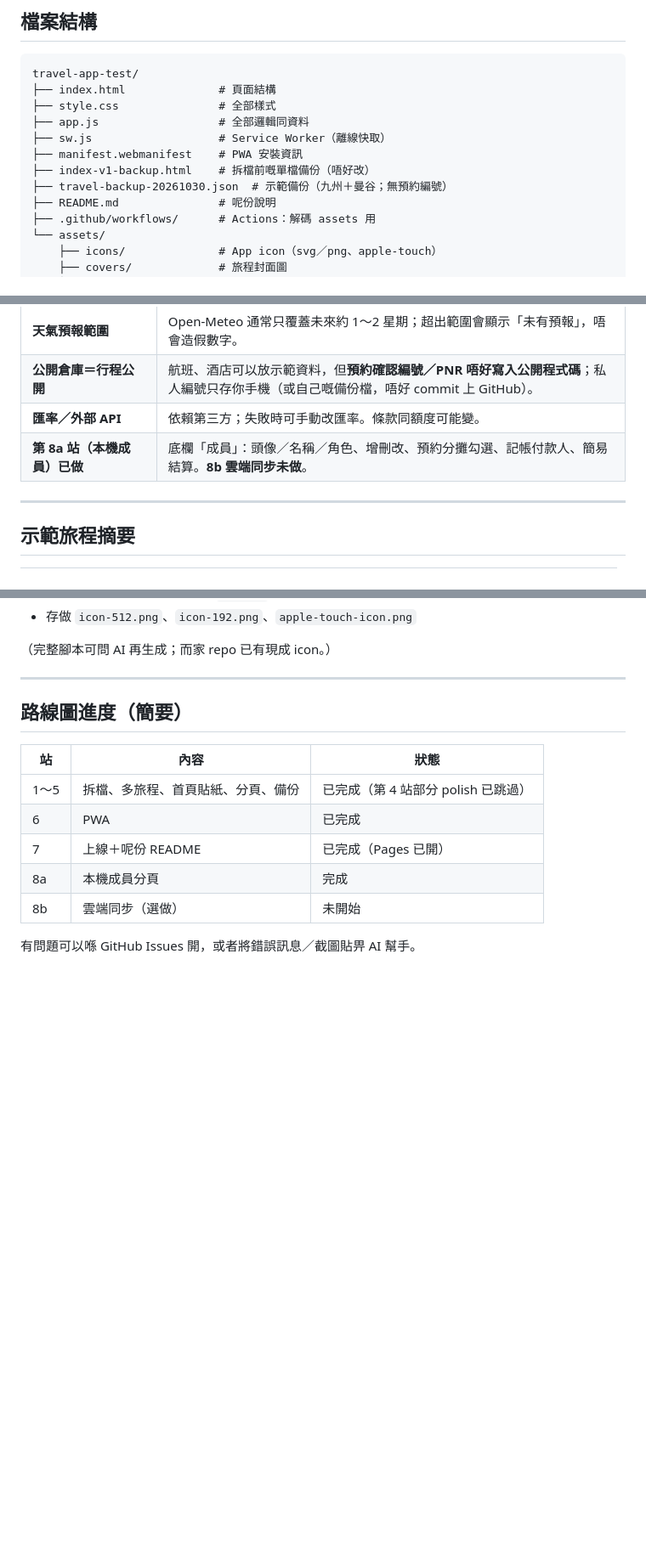
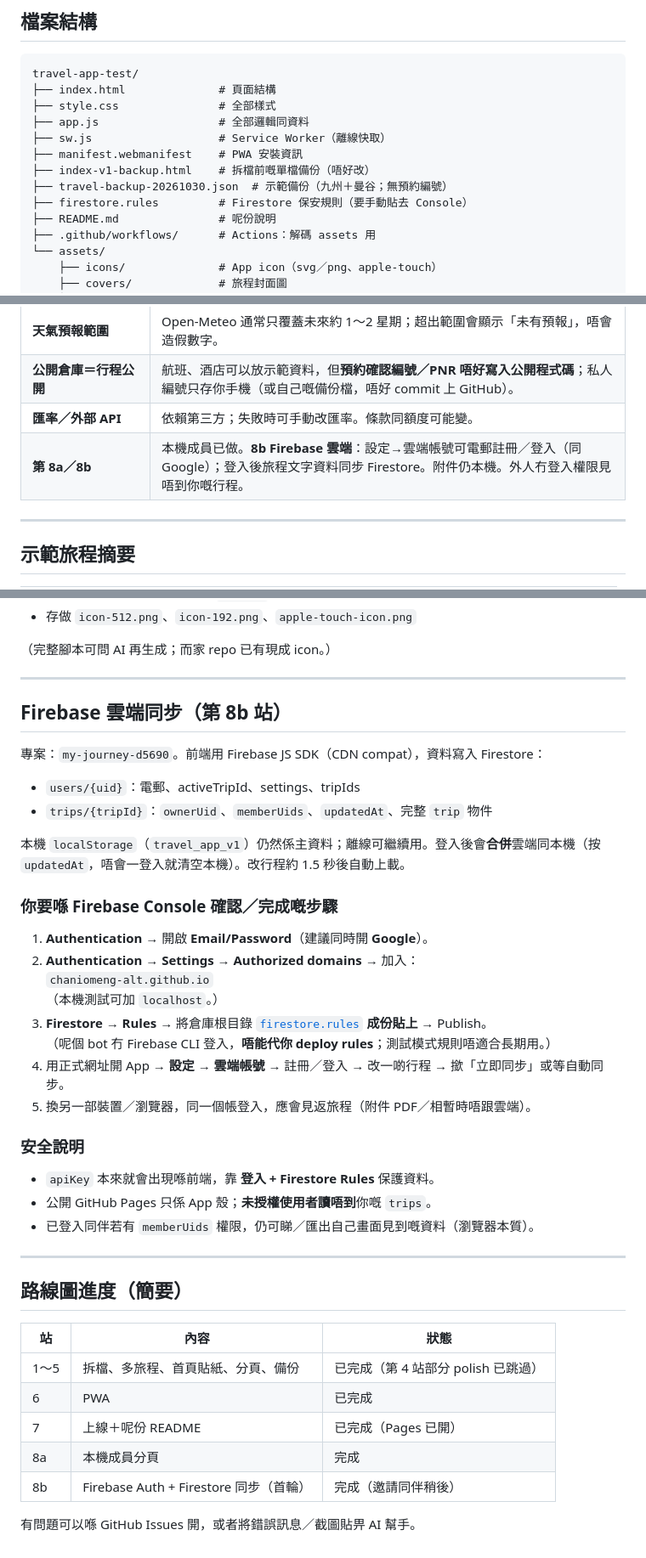
Before and after one commit to chaniomeng-alt/travel-app-test, a Markdown page: README.md, 3 parts joined by grey strips. Shown at 85% size. Drawn GitHub-style; blank space fills up the shorter version.

Commit message:
README: Firebase 8b setup — Auth providers, authorized domains, paste firestore.rules

```diff
--- a/README.md
+++ b/README.md
@@ -35,6 +35,7 @@ travel-app-test/
 ├── manifest.webmanifest    # PWA 安裝資訊
 ├── index-v1-backup.html    # 拆檔前嘅單檔備份（唔好改）
 ├── travel-backup-20261030.json  # 示範備份（九州＋曼谷；無預約編號）
+├── firestore.rules         # Firestore 保安規則（要手動貼去 Console）
 ├── README.md               # 呢份說明
 ├── .github/workflows/      # Actions：解碼 assets 用
 └── assets/
@@ -126,7 +127,7 @@ Pages 已經開咗：Settings → Pages → 用 **main** 分支、**根目錄（
 | **天氣預報範圍** | Open-Meteo 通常只覆蓋未來約 1～2 星期；超出範圍會顯示「未有預報」，唔會造假數字。 |
 | **公開倉庫＝行程公開** | 航班、酒店可以放示範資料，但**預約確認編號／PNR 唔好寫入公開程式碼**；私人編號只存你手機（或自己嘅備份檔，唔好 commit 上 GitHub）。 |
 | **匯率／外部 API** | 依賴第三方；失敗時可手動改匯率。條款同額度可能變。 |
-| **第 8a 站（本機成員）已做** | 底欄「成員」：頭像／名稱／角色、增刪改、預約分攤勾選、記帳付款人、簡易結算。**8b 雲端同步未做**。 |
+| **第 8a／8b** | 本機成員已做。**8b Firebase 雲端**：設定→雲端帳號可電郵註冊／登入（同 Google）；登入後旅程文字資料同步 Firestore。附件仍本機。外人冇登入權限見唔到你嘅行程。 |
 
 ---
 
@@ -170,6 +171,34 @@ Pages 已經開咗：Settings → Pages → 用 **main** 分支、**根目錄（
 
 ---
 
+
+## Firebase 雲端同步（第 8b 站）
+
+專案：`my-journey-d5690`。前端用 Firebase JS SDK（CDN compat），資料寫入 Firestore：
+
+- `users/{uid}`：電郵、activeTripId、settings、tripIds
+- `trips/{tripId}`：`ownerUid`、`memberUids`、`updatedAt`、完整 `trip` 物件
+
+本機 `localStorage`（`travel_app_v1`）仍然係主資料；離線可繼續用。登入後會**合併**雲端同本機（按 `updatedAt`，唔會一登入就清空本機）。改行程約 1.5 秒後自動上載。
+
+### 你要喺 Firebase Console 確認／完成嘅步驟
+
+1. **Authentication** → 開啟 **Email/Password**（建議同時開 **Google**）。
+2. **Authentication → Settings → Authorized domains** → 加入：
+   `chaniomeng-alt.github.io`
+   （本機測試可加 `localhost`。）
+3. **Firestore → Rules** → 將倉庫根目錄 [`firestore.rules`](./firestore.rules) **成份貼上** → Publish。
+   （呢個 bot 冇 Firebase CLI 登入，**唔能代你 deploy rules**；測試模式規則唔適合長期用。）
+4. 用正式網址開 App → **設定 → 雲端帳號** → 註冊／登入 → 改一啲行程 → 撳「立即同步」或等自動同步。
+5. 換另一部裝置／瀏覽器，同一個帳登入，應會見返旅程（附件 PDF／相暫時唔跟雲端）。
+
+### 安全說明
+
+- `apiKey` 本來就會出現喺前端，靠 **登入 + Firestore Rules** 保護資料。
+- 公開 GitHub Pages 只係 App 殼；**未授權使用者讀唔到**你嘅 `trips`。
+- 已登入同伴若有 `memberUids` 權限，仍可睇／匯出自己畫面見到嘅資料（瀏覽器本質）。
+
+---
 ## 路線圖進度（簡要）
 
 | 站 | 內容 | 狀態 |
@@ -178,6 +207,6 @@ Pages 已經開咗：Settings → Pages → 用 **main** 分支、**根目錄（
 | 6 | PWA | 已完成 |
 | 7 | 上線＋呢份 README | 已完成（Pages 已開） |
 | 8a | 本機成員分頁 | 完成 |
-| 8b | 雲端同步（選做） | 未開始 |
+| 8b | Firebase Auth + Firestore 同步（首輪） | 完成（邀請同伴稍後） |
 
 有問題可以喺 GitHub Issues 開，或者將錯誤訊息／截圖貼畀 AI 幫手。
```
